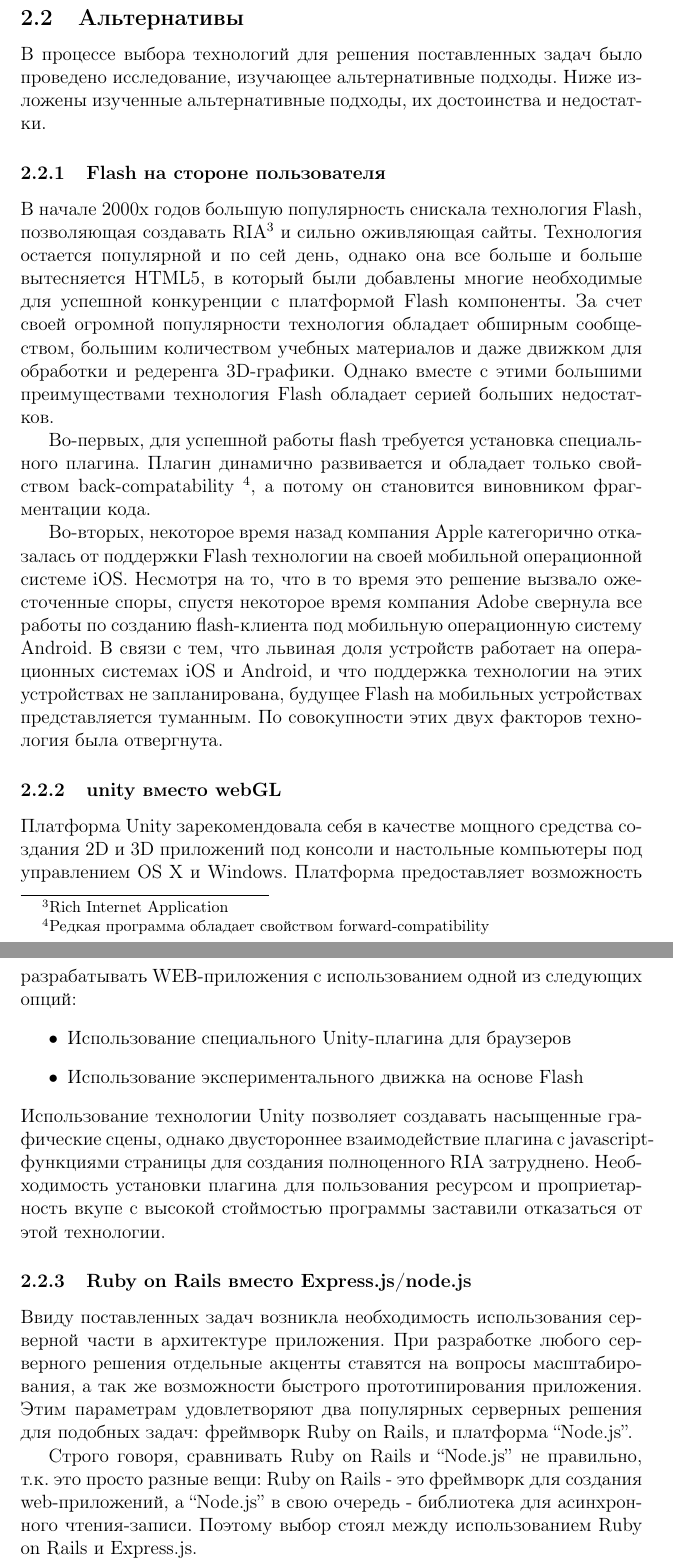
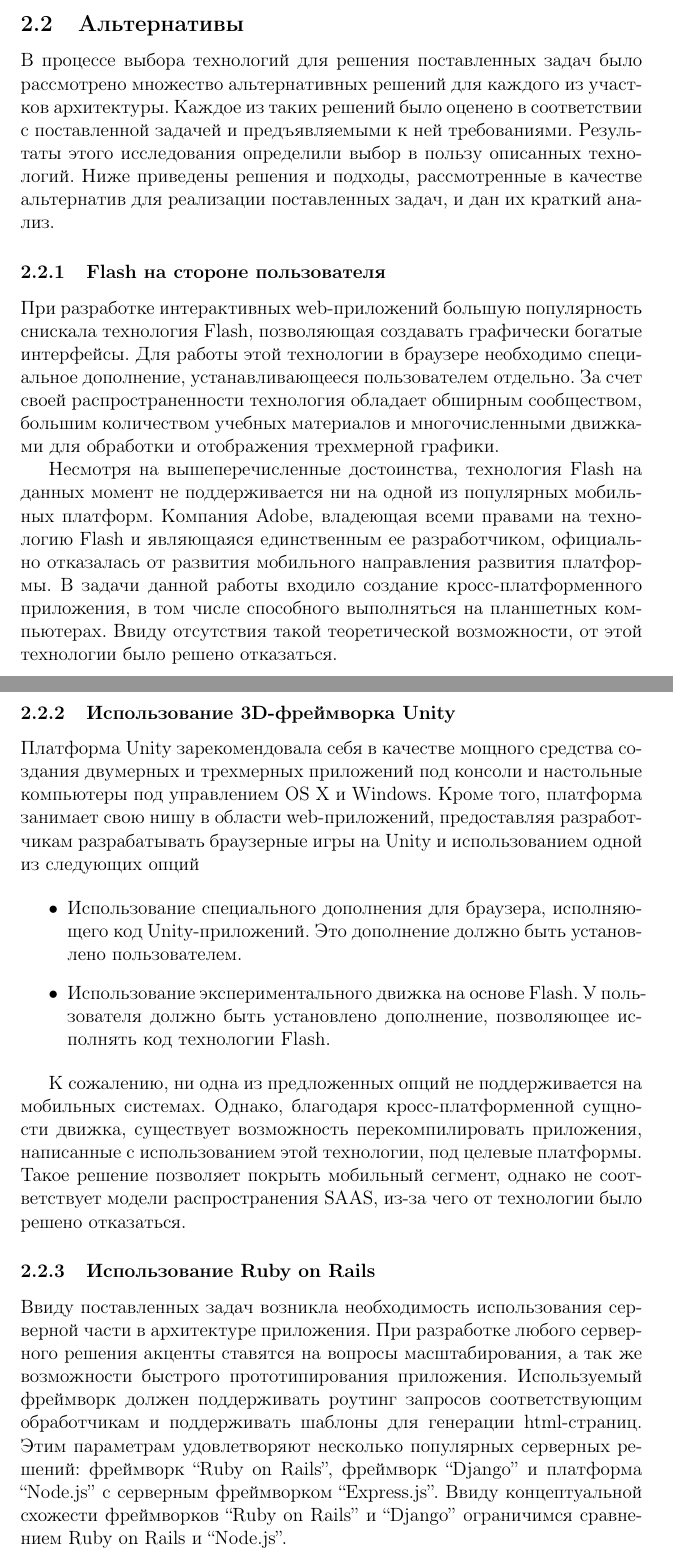
Before and after one commit to aslushnikov/diplom-latex, a LaTeX thesis (diplom.tex): two parts of pages 7 and 8 of 26 before the commit and two parts of pages 8 and 9 of 27 after it, joined at a grey line, cut so that both start at the same text. Compiled offline with pdfLaTeX.

Commit message:
Fixed some titles

```diff
--- a/diplom.tex
+++ b/diplom.tex
@@ -211,62 +228,67 @@ Cервеная часть была реализована с использов
 
 
 \subsection{Альтернативы}
-В процессе выбора технологий для решения поставленных задач было проведено исследование,
-изучающее альтернативные подходы. Ниже изложены изученные альтернативные
-подходы, их достоинства и недостатки.
+
+В процессе выбора технологий для решения поставленных задач было
+рассмотрено множество альтернативных решений для каждого из участков
+архитектуры. Каждое из таких решений было оценено в соответствии с
+поставленной задачей и предъявляемыми к ней требованиями. Результаты
+этого исследования определили выбор в пользу описанных технологий. Ниже
+приведены решения и подходы, рассмотренные в качестве альтернатив для
+реализации поставленных задач, и дан их краткий анализ.
 
 \subsubsection{Flash на стороне пользователя}
-%% В каких-каких годах? Проверить по вики!
-В начале 2000х годов большую популярность снискала технология Flash,
-позволяющая создавать RIA\footnote{Rich Internet Application} и
-сильно оживляющая сайты. Технология остается популярной и по сей день,
-однако она все больше и больше вытесняется HTML5, в который были добавлены
-многие необходимые для успешной конкуренции с платформой Flash компоненты.
-За счет своей огромной популярности технология обладает обширным сообществом,
-большим количеством учебных материалов и даже движком для обработки и редеренга
-3D-графики. Однако вместе с этими большими
-преимуществами технология Flash обладает серией больших недостатков.
 
-Во-первых, для успешной работы flash требуется установка специального плагина. Плагин
-динамично развивается и обладает только свойством back-compatability
-\footnote{Редкая программа обладает свойством forward-compatibility}, а потому он
-становится виновником фрагментации кода.
+При разработке интерактивных web-приложений большую популярность снискала
+технология Flash, позволяющая создавать графически богатые интерфейсы. Для
+работы этой технологии в браузере необходимо специальное дополнение,
+устанавливающееся пользователем отдельно. За счет
+своей распространенности технология обладает обширным сообществом, большим
+количеством учебных материалов и многочисленными движками для обработки и
+отображения трехмерной графики.
 
-Во-вторых, некоторое время назад компания Apple категорично отказалась от
-поддержки Flash технологии на своей мобильной операционной системе iOS. Несмотря
-на то, что в то время это решение вызвало ожесточенные споры, спустя некоторое
-время компания Adobe свернула все работы по созданию flash-клиента под мобильную
-операционную систему Android. В связи с тем, что львиная доля устройств работает
-на операционных системах iOS и Android, и что поддержка технологии на этих
-устройствах не запланирована, будущее Flash на мобильных устройствах
-представляется туманным. По совокупности этих двух факторов технология была
-отвергнута.
+Несмотря на вышеперечисленные достоинства, технология Flash на данных момент не
+поддерживается ни на одной из популярных мобильных платформ. Компания Adobe,
+владеющая всеми правами на технологию Flash и являющаяся единственным ее
+разработчиком, официально отказалась от развития мобильного направления развития
+платформы. В задачи данной работы входило создание кросс-платформенного
+приложения, в том числе способного выполняться на планшетных компьютерах. Ввиду
+отсутствия такой теоретической возможности, от этой технологии было решено
+отказаться.
 
-\subsubsection{unity вместо webGL}
-Платформа Unity зарекомендовала себя в качестве мощного средства создания 2D и
-3D приложений под консоли и настольные компьютеры под управлением OS X и
-Windows. Платформа предоставляет возможность разрабатывать WEB-приложения с
-использованием одной из следующих опций:
+\subsubsection{Использование 3D-фреймворка Unity}
+
+Платформа Unity зарекомендовала себя в качестве мощного средства создания
+двумерных и трехмерных приложений под консоли и настольные компьютеры под
+управлением OS X и Windows. Кроме того, платформа занимает свою нишу в области
+web-приложений, предоставляя разработчикам разрабатывать браузерные игры на
+Unity и использованием одной из следующих опций
+
 \begin{itemize}
-    \item Использование специального Unity-плагина для браузеров
-    \item Использование экспериментального движка на основе Flash
+    \item Использование специального дополнения для браузера, исполняющего код
+    Unity-приложений. Это дополнение должно быть установлено пользователем.
+    \item Использование экспериментального движка на основе Flash. У
+    пользователя должно быть установлено дополнение, позволяющее исполнять код
+    технологии Flash.
 \end{itemize}
-Использование технологии Unity позволяет создавать насыщенные графические сцены,
-однако двустороннее взаимодействие плагина с javascript-функциями страницы для
-создания полноценного RIA затруднено. Необходимость установки плагина для
-пользования ресурсом и проприетарность вкупе с высокой стоймостью программы
-заставили отказаться от этой технологии.
 
-\subsubsection{Ruby on Rails вместо Express.js/node.js}
+К сожалению, ни одна из предложенных опций не поддерживается на мобильных
+системах. Однако, благодаря кросс-платформенной сущности движка, существует
+возможность перекомпилировать приложения, написанные с использованием этой
+технологии, под целевые платформы. Такое решение позволяет покрыть мобильный
+сегмент, однако не соответствует модели распространения SAAS, из-за чего от
+технологии было решено отказаться.
+
+\subsubsection{Использование Ruby on Rails}
+
 Ввиду поставленных задач возникла необходимость использования серверной части в
-архитектуре приложения. При разработке любого серверного решения отдельные
+архитектуре приложения. При разработке любого серверного решения
 акценты ставятся на вопросы масштабирования, а так же возможности быстрого
-прототипирования приложения. Этим параметрам удовлетворяют два популярных
-серверных решения для подобных задач: фреймворк Ruby on Rails, и платформа
-``Node.js''.
+прототипирования приложения. Используемый фреймворк должен
+поддерживать роутинг запросов соответствующим обработчикам и поддерживать
+шаблоны для генерации html-страниц. Этим параметрам удовлетворяют
+несколько популярных серверных решений: фреймворк ``Ruby on Rails'', фреймворк
+``Django'' и платформа ``Node.js'' с серверным фреймворком ``Express.js''. Ввиду
+концептуальной схожести фреймворков ``Ruby on Rails'' и ``Django'' ограничимся сравнением Ruby on Rails и ``Node.js''.
 
-Строго говоря, сравнивать Ruby on Rails и ``Node.js'' не правильно, т.к. это просто
-разные вещи: Ruby on Rails - это фреймворк для создания web-приложений, а
-``Node.js'' в свою очередь - библиотека для асинхронного чтения-записи. Поэтому
-выбор стоял между использованием Ruby on Rails и Express.js.
 
```
Also changed, not shown: diplom.tex (73 more changed lines).
